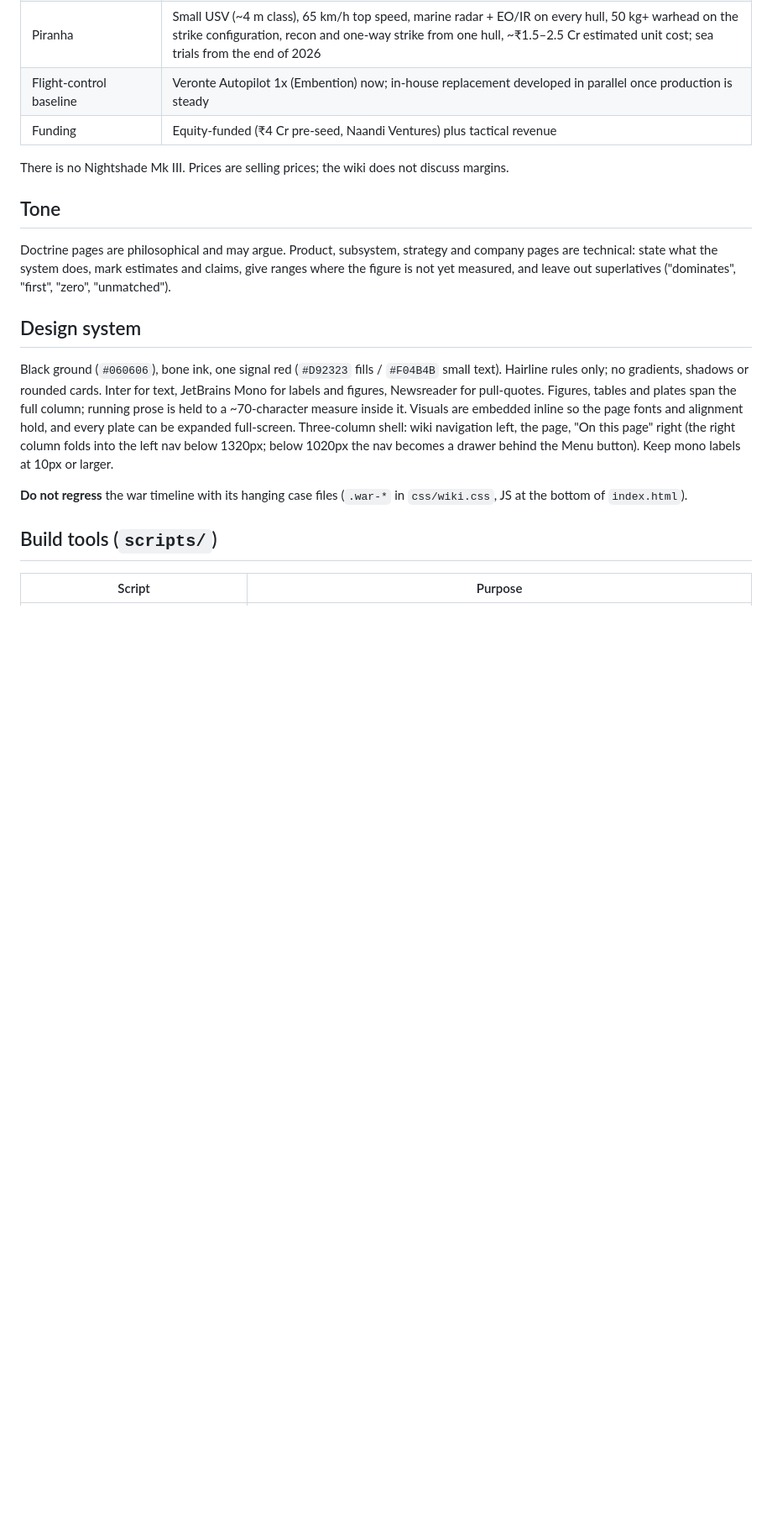
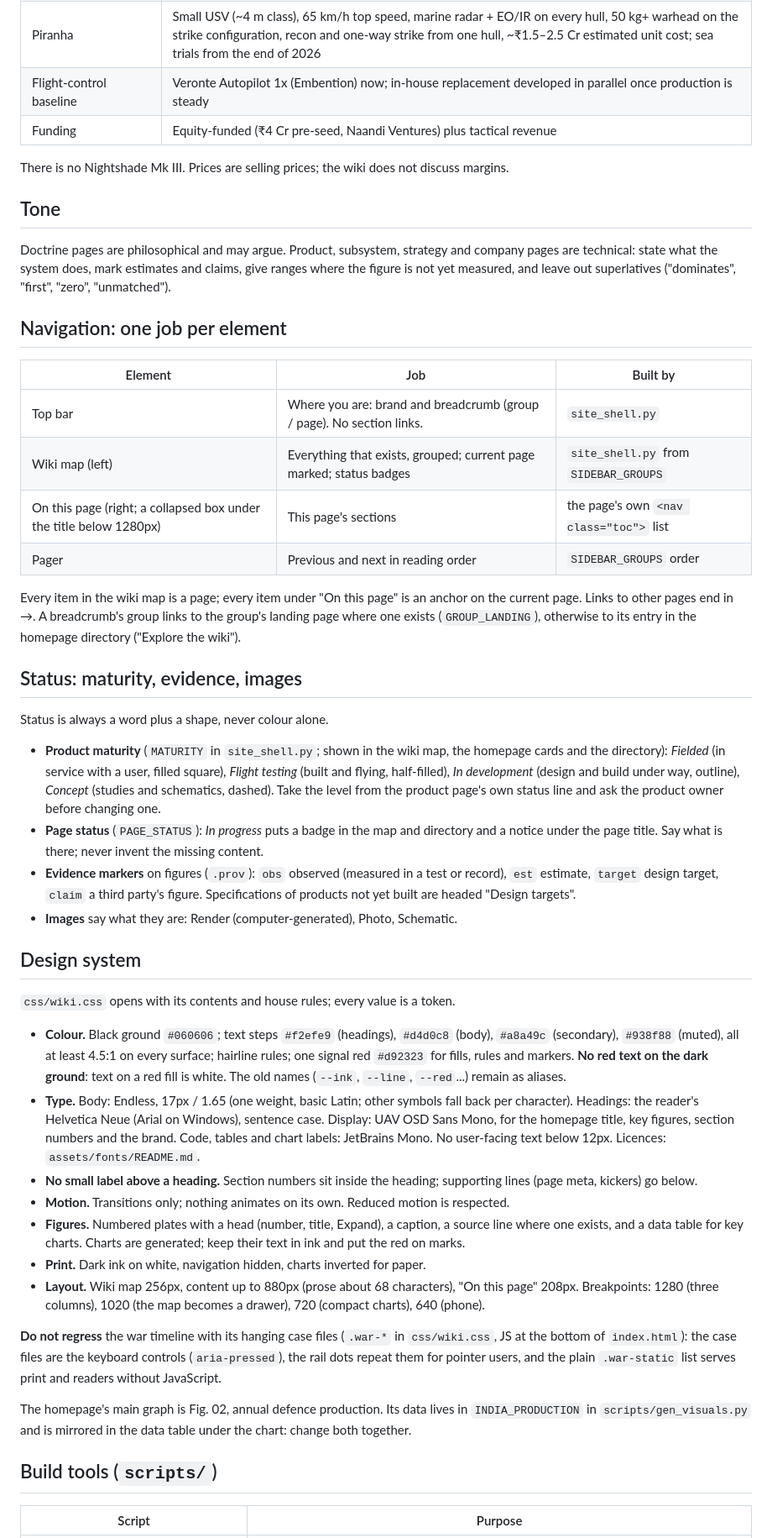
Before and after one commit to sxhxmkxmxr/apollyon-dynamics-wiki, a Markdown page: README.md, the part around one of its changes. Shown at 84% size. GitHub-like rendering; blank space fills up the shorter version.

Commit message:
README: navigation model, status taxonomy, design system, tooling
Documents the one-job-per-element navigation, the maturity / page status /
evidence / image labels and where each is set, the token-based design
system and its house rules, the main graph's data source, the stricter
build scripts (and that gen_full_record.py is stale), and the follow-ups
for extending the design system to the other pages.

Co-Authored-By: Claude Opus 5.5 <noreply@anthropic.com>

```diff
--- a/README.md
+++ b/README.md
@@ -81,20 +86,73 @@ and company pages are technical: state what the system does, mark estimates and
 claims, give ranges where the figure is not yet measured, and leave out
 superlatives ("dominates", "first", "zero", "unmatched").
 
+## Navigation: one job per element
+
+| Element | Job | Built by |
+|---|---|---|
+| Top bar | Where you are: brand and breadcrumb (group / page). No section links. | `site_shell.py` |
+| Wiki map (left) | Everything that exists, grouped; current page marked; status badges | `site_shell.py` from `SIDEBAR_GROUPS` |
+| On this page (right; a collapsed box under the title below 1280px) | This page's sections | the page's own `<nav class="toc">` list |
+| Pager | Previous and next in reading order | `SIDEBAR_GROUPS` order |
+
+Every item in the wiki map is a page; every item under "On this page" is an
+anchor on the current page. Links to other pages end in →. A breadcrumb's group
+links to the group's landing page where one exists (`GROUP_LANDING`), otherwise
+to its entry in the homepage directory ("Explore the wiki").
+
+## Status: maturity, evidence, images
+
+Status is always a word plus a shape, never colour alone.
+
+- **Product maturity** (`MATURITY` in `site_shell.py`; shown in the wiki map,
+  the homepage cards and the directory): *Fielded* (in service with a user,
+  filled square), *Flight testing* (built and flying, half-filled), *In
+  development* (design and build under way, outline), *Concept* (studies and
+  schematics, dashed). Take the level from the product page's own status line
+  and ask the product owner before changing one.
+- **Page status** (`PAGE_STATUS`): *In progress* puts a badge in the map and
+  directory and a notice under the page title. Say what is there; never invent
+  the missing content.
+- **Evidence markers** on figures (`.prov`): `obs` observed (measured in a test
+  or record), `est` estimate, `target` design target, `claim` a third party's
+  figure. Specifications of products not yet built are headed "Design targets".
+- **Images** say what they are: Render (computer-generated), Photo, Schematic.
+
 ## Design system
 
-Black ground (`#060606`), bone ink, one signal red (`#D92323` fills /
-`#F04B4B` small text). Hairline rules only; no gradients, shadows or rounded
-cards. Inter for text, JetBrains Mono for labels and figures, Newsreader for
-pull-quotes. Figures, tables and plates span the full column; running prose is
-held to a ~70-character measure inside it. Visuals are embedded inline so the
-page fonts and alignment hold, and every plate can be expanded full-screen.
-Three-column shell: wiki navigation left, the page, "On this page" right (the
-right column folds into the left nav below 1320px; below 1020px the nav becomes
-a drawer behind the Menu button). Keep mono labels at 10px or larger.
+`css/wiki.css` opens with its contents and house rules; every value is a token.
+
+- **Colour.** Black ground `#060606`; text steps `#f2efe9` (headings),
+  `#d4d0c8` (body), `#a8a49c` (secondary), `#938f88` (muted), all at least
+  4.5:1 on every surface; hairline rules; one signal red `#d92323` for fills,
+  rules and markers. **No red text on the dark ground**: text on a red fill is
+  white. The old names (`--ink`, `--line`, `--red`...) remain as aliases.
+- **Type.** Body: Endless, 17px / 1.65 (one weight, basic Latin; other symbols
+  fall back per character). Headings: the reader's Helvetica Neue (Arial on
+  Windows), sentence case. Display: UAV OSD Sans Mono, for the homepage title,
+  key figures, section numbers and the brand. Code, tables and chart labels:
+  JetBrains Mono. No user-facing text below 12px. Licences:
+  `assets/fonts/README.md`.
+- **No small label above a heading.** Section numbers sit inside the heading;
+  supporting lines (page meta, kickers) go below.
+- **Motion.** Transitions only; nothing animates on its own. Reduced motion is
+  respected.
+- **Figures.** Numbered plates with a head (number, title, Expand), a caption,
+  a source line where one exists, and a data table for key charts. Charts are
+  generated; keep their text in ink and put the red on marks.
+- **Print.** Dark ink on white, navigation hidden, charts inverted for paper.
+- **Layout.** Wiki map 256px, content up to 880px (prose about 68 characters),
+  "On this page" 208px. Breakpoints: 1280 (three columns), 1020 (the map becomes
+  a drawer), 720 (compact charts), 640 (phone).
 
 **Do not regress** the war timeline with its hanging case files (`.war-*` in
-`css/wiki.css`, JS at the bottom of `index.html`).
+`css/wiki.css`, JS at the bottom of `index.html`): the case files are the
+keyboard controls (`aria-pressed`), the rail dots repeat them for pointer users,
+and the plain `.war-static` list serves print and readers without JavaScript.
+
+The homepage's main graph is Fig. 02, annual defence production. Its data
+lives in `INDIA_PRODUCTION` in `scripts/gen_visuals.py` and is mirrored in the
+data table under the chart: change both together.
 
 ## Build tools (`scripts/`)
 
```
Also changed, not shown: other parts of README.md (+29 -13 lines).
